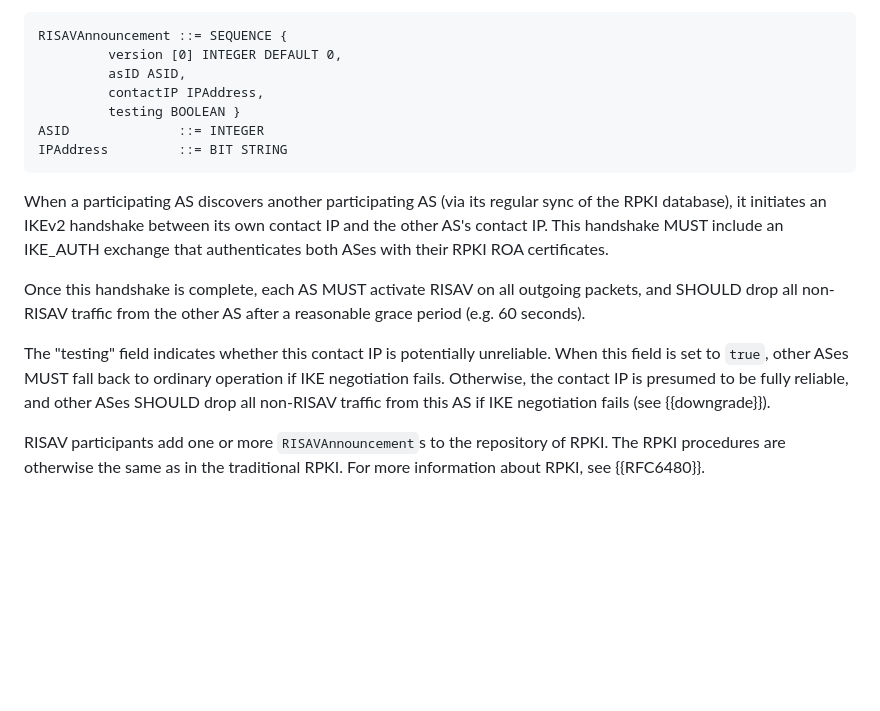
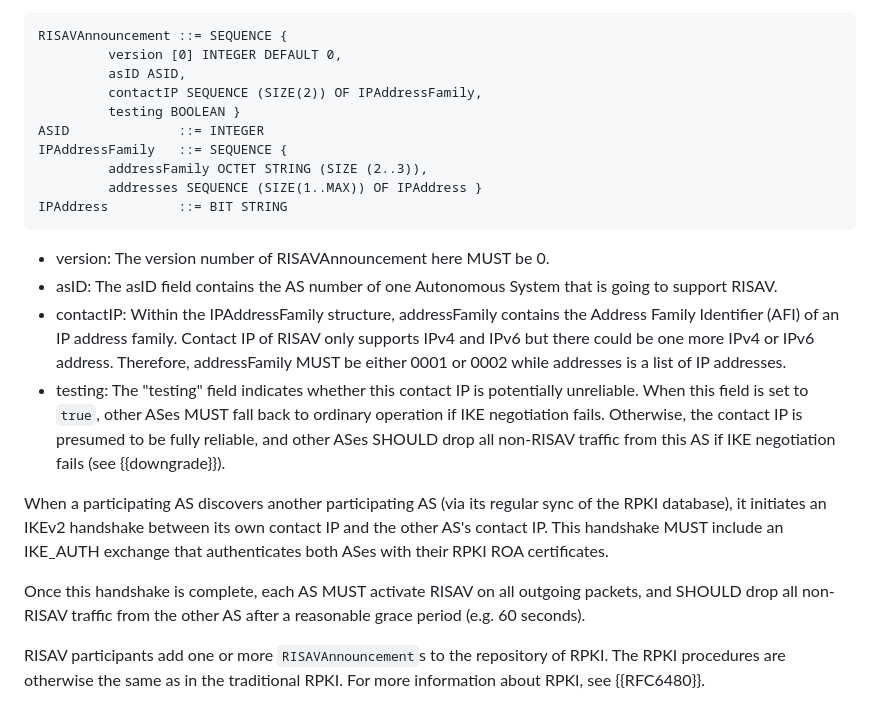
Before and after one commit to bemasc/risav, a Markdown page: draft-xu-ipsecme-risav.md, the part around the change. Drawn GitHub-style; blank space fills up the shorter version.

Commit message:
update ASN.1 of RISAVAnnouncement

```diff
--- a/draft-xu-ipsecme-risav.md
+++ b/draft-xu-ipsecme-risav.md
@@ -226,17 +226,23 @@ These functions are achieved in two steps.  First, each participating AS publish
 RISAVAnnouncement ::= SEQUENCE {
          version [0] INTEGER DEFAULT 0,
          asID ASID,
-         contactIP IPAddress,
+         contactIP SEQUENCE (SIZE(2)) OF IPAddressFamily,
          testing BOOLEAN }
 ASID              ::= INTEGER
+IPAddressFamily   ::= SEQUENCE {
+         addressFamily OCTET STRING (SIZE (2..3)),
+         addresses SEQUENCE (SIZE(1..MAX)) OF IPAddress }
 IPAddress         ::= BIT STRING
 ~~~
+
+- version: The version number of RISAVAnnouncement here MUST be 0.
+- asID: The asID field contains the AS number of one Autonomous System that is going to support  RISAV.
+- contactIP: Within the IPAddressFamily structure, addressFamily contains the Address Family Identifier (AFI) of an IP address family. Contact IP of RISAV only supports IPv4 and IPv6 but there could be one more IPv4 or IPv6 address.  Therefore, addressFamily MUST be either 0001 or 0002 while addresses is a list of IP addresses.
+- testing: The "testing" field indicates whether this contact IP is potentially unreliable.  When this field is set to `true`, other ASes MUST fall back to ordinary operation if IKE negotiation fails.  Otherwise, the contact IP is presumed to be fully reliable, and other ASes SHOULD drop all non-RISAV traffic from this AS if IKE negotiation fails (see {{downgrade}}).
 
 When a participating AS discovers another participating AS (via its regular sync of the RPKI database), it initiates an IKEv2 handshake between its own contact IP and the other AS's contact IP.  This handshake MUST include an IKE_AUTH exchange that authenticates both ASes with their RPKI ROA certificates.
 
 Once this handshake is complete, each AS MUST activate RISAV on all outgoing packets, and SHOULD drop all non-RISAV traffic from the other AS after a reasonable grace period (e.g. 60 seconds).
-
-The "testing" field indicates whether this contact IP is potentially unreliable.  When this field is set to `true`, other ASes MUST fall back to ordinary operation if IKE negotiation fails.  Otherwise, the contact IP is presumed to be fully reliable, and other ASes SHOULD drop all non-RISAV traffic from this AS if IKE negotiation fails (see {{downgrade}}).
 
 RISAV participants add one or more `RISAVAnnouncement`s to the repository of RPKI. The RPKI procedures are otherwise the same as in the traditional RPKI. For more information about RPKI, see {{RFC6480}}.
 
```
